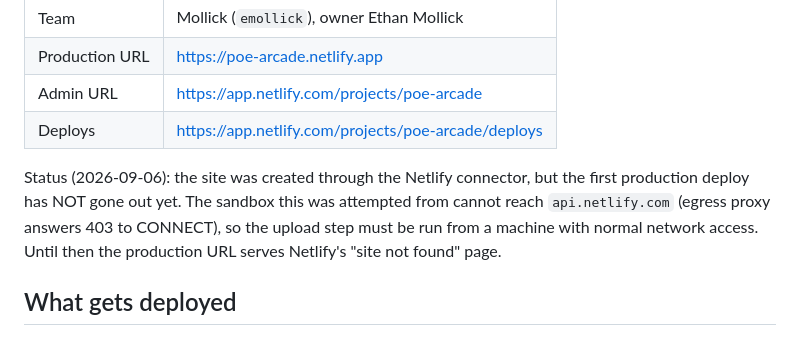
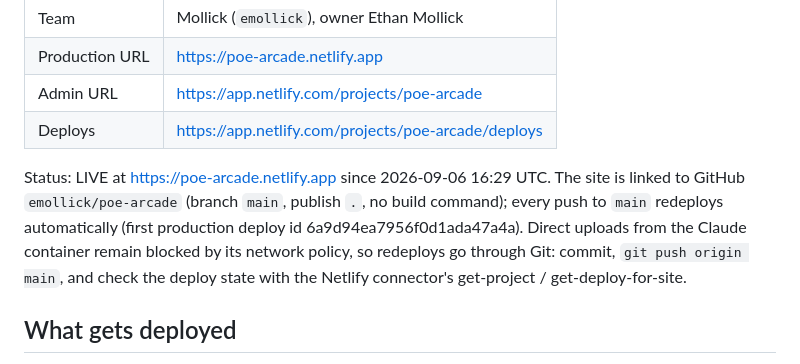
Before and after one commit to emollick/poe-arcade, a Markdown page: DEPLOY.md, the part around the change. Rendered like a GitHub page.

Commit message:
Mark poe-arcade live via linked GitHub repo
Co-Authored-By: Claude Fable 5.1 <noreply@anthropic.com>
Claude-Session: https://claude.ai/code/session_01LCfQFJyk8nvLYvDK4758Mh

```diff
--- a/DEPLOY.md
+++ b/DEPLOY.md
@@ -11,11 +11,13 @@
 | Admin URL | https://app.netlify.com/projects/poe-arcade |
 | Deploys | https://app.netlify.com/projects/poe-arcade/deploys |
 
-Status (2026-09-06): the site was created through the Netlify connector, but
-the first production deploy has NOT gone out yet. The sandbox this was attempted
-from cannot reach `api.netlify.com` (egress proxy answers 403 to CONNECT), so the
-upload step must be run from a machine with normal network access. Until then
-the production URL serves Netlify's "site not found" page.
+Status: LIVE at https://poe-arcade.netlify.app since 2026-09-06 16:29 UTC. The
+site is linked to GitHub `emollick/poe-arcade` (branch `main`, publish `.`, no
+build command); every push to `main` redeploys automatically (first production
+deploy id 6a9d94ea7956f0d1ada47a4a). Direct uploads from the Claude container
+remain blocked by its network policy, so redeploys go through Git: commit,
+`git push origin main`, and check the deploy state with the Netlify connector's
+get-project / get-deploy-for-site.
 
 ## What gets deployed
 
```
